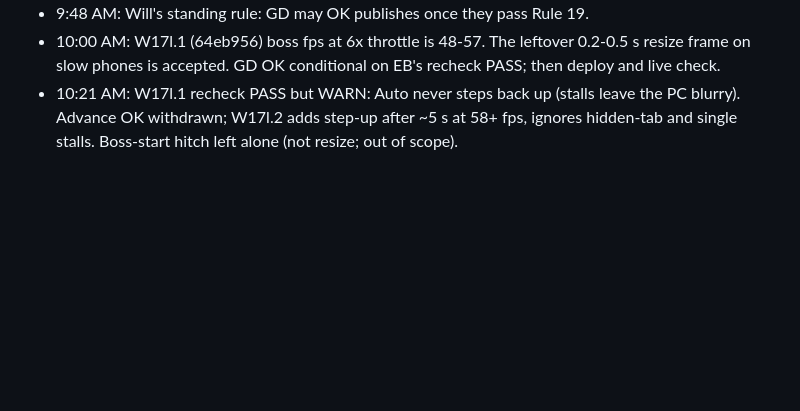
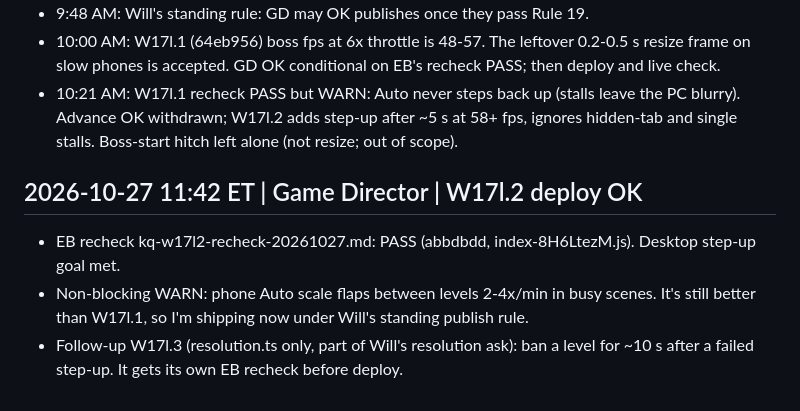
Before and after one commit to unclebill-spec/ki-quest, a Markdown page: BALANCE.md, the part around the change. Rendered like a GitHub page; blank space fills up the shorter version.

Commit message:
BALANCE: GD note (W17l.2 recheck)

```diff
--- a/BALANCE.md
+++ b/BALANCE.md
@@ -162,3 +162,8 @@ Format: fight_s / hp_lost / berry heals (0 console errors, 0 fails on every run)
 - 9:48 AM: Will's standing rule: GD may OK publishes once they pass Rule 19.
 - 10:00 AM: W17l.1 (64eb956) boss fps at 6x throttle is 48-57. The leftover 0.2-0.5 s resize frame on slow phones is accepted. GD OK conditional on EB's recheck PASS; then deploy and live check.
 - 10:21 AM: W17l.1 recheck PASS but WARN: Auto never steps back up (stalls leave the PC blurry). Advance OK withdrawn; W17l.2 adds step-up after ~5 s at 58+ fps, ignores hidden-tab and single stalls. Boss-start hitch left alone (not resize; out of scope).
+
+## 2026-10-27 11:42 ET | Game Director | W17l.2 deploy OK
+- EB recheck kq-w17l2-recheck-20261027.md: PASS (abbdbdd, index-8H6LtezM.js). Desktop step-up goal met.
+- Non-blocking WARN: phone Auto scale flaps between levels 2-4x/min in busy scenes. It's still better than W17l.1, so I'm shipping now under Will's standing publish rule.
+- Follow-up W17l.3 (resolution.ts only, part of Will's resolution ask): ban a level for ~10 s after a failed step-up. It gets its own EB recheck before deploy.
```
